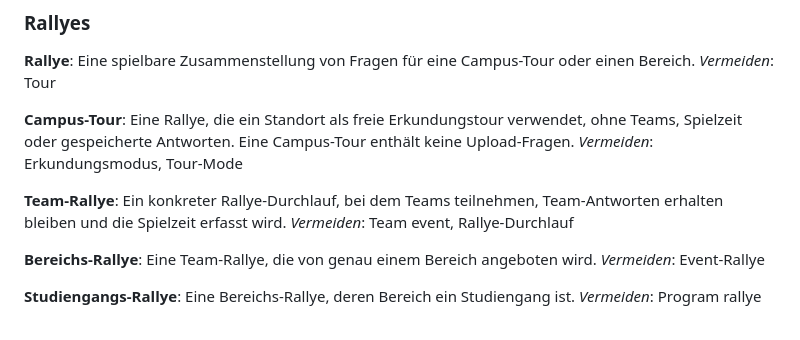
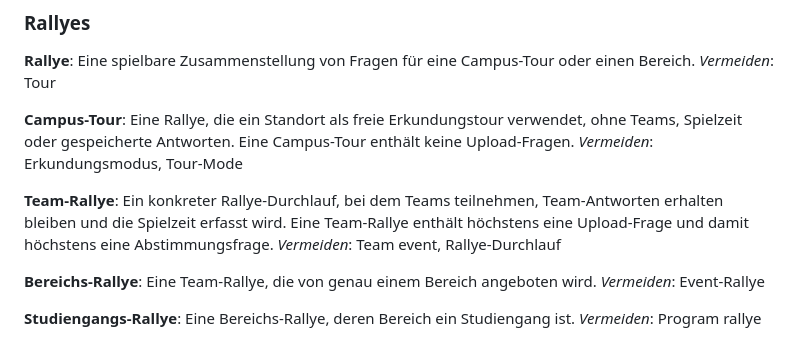
Before and after one commit to DHBWLoerrach/CampusRallyeApp, a Markdown page: CONTEXT.md, the part around the change. GitHub-like rendering.

Commit message:
Document that team rallyes contain at most one upload question

```diff
--- a/CONTEXT.md
+++ b/CONTEXT.md
@@ -33,7 +33,7 @@ Eine Rallye, die ein Standort als freie Erkundungstour verwendet, ohne Teams, Sp
 _Vermeiden_: Erkundungsmodus, Tour-Mode
 
 **Team-Rallye**:
-Ein konkreter Rallye-Durchlauf, bei dem Teams teilnehmen, Team-Antworten erhalten bleiben und die Spielzeit erfasst wird.
+Ein konkreter Rallye-Durchlauf, bei dem Teams teilnehmen, Team-Antworten erhalten bleiben und die Spielzeit erfasst wird. Eine Team-Rallye enthält höchstens eine Upload-Frage und damit höchstens eine Abstimmungsfrage.
 _Vermeiden_: Team event, Rallye-Durchlauf
 
 **Bereichs-Rallye**:
```
